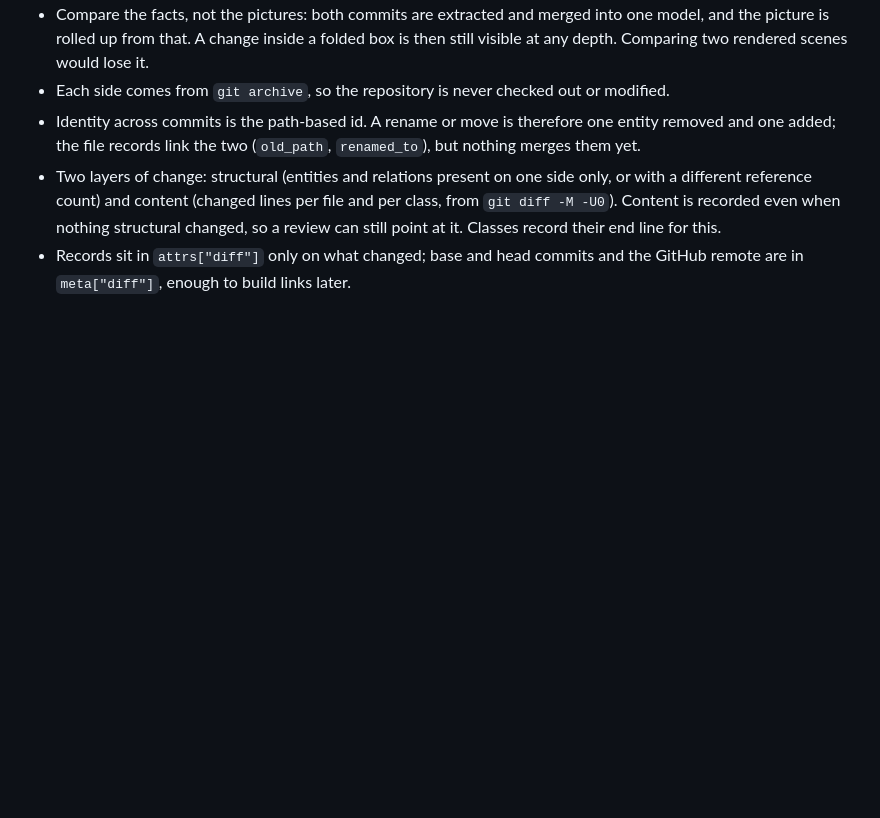
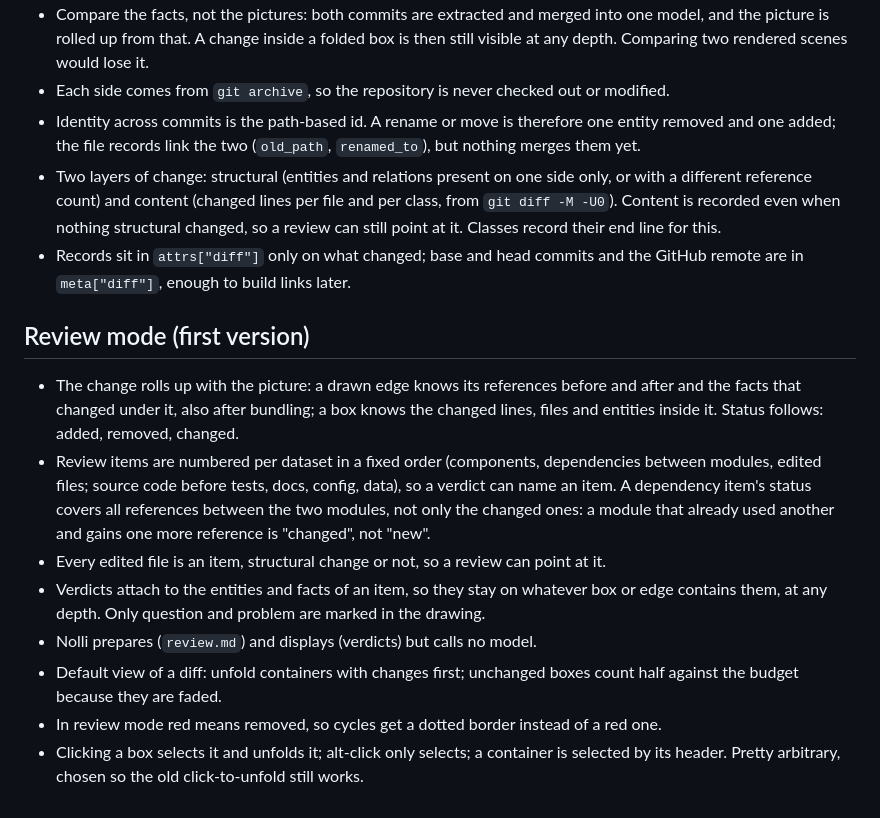
Before and after one commit to ioleit/nolli, a Markdown page: NOTES.md, the part around the change. Drawn GitHub-style; blank space fills up the shorter version.

```diff
--- a/NOTES.md
+++ b/NOTES.md
@@ -89,3 +89,23 @@ Nothing is a settled design.
   changed, so a review can still point at it. Classes record their end line for this.
 - Records sit in `attrs["diff"]` only on what changed; base and head commits and the
   GitHub remote are in `meta["diff"]`, enough to build links later.
+
+## Review mode (first version)
+
+- The change rolls up with the picture: a drawn edge knows its references before and
+  after and the facts that changed under it, also after bundling; a box knows the
+  changed lines, files and entities inside it. Status follows: added, removed, changed.
+- Review items are numbered per dataset in a fixed order (components, dependencies between
+  modules, edited files; source code before tests, docs, config, data), so a verdict can
+  name an item. A dependency item's status covers all references between the two modules,
+  not only the changed ones: a module that already used another and gains one more
+  reference is "changed", not "new".
+- Every edited file is an item, structural change or not, so a review can point at it.
+- Verdicts attach to the entities and facts of an item, so they stay on whatever box or
+  edge contains them, at any depth. Only question and problem are marked in the drawing.
+- Nolli prepares (`review.md`) and displays (verdicts) but calls no model.
+- Default view of a diff: unfold containers with changes first; unchanged boxes count half
+  against the budget because they are faded.
+- In review mode red means removed, so cycles get a dotted border instead of a red one.
+- Clicking a box selects it and unfolds it; alt-click only selects; a container is
+  selected by its header. Pretty arbitrary, chosen so the old click-to-unfold still works.
```
Also changed, not shown: README.md (+20 -2 lines).
